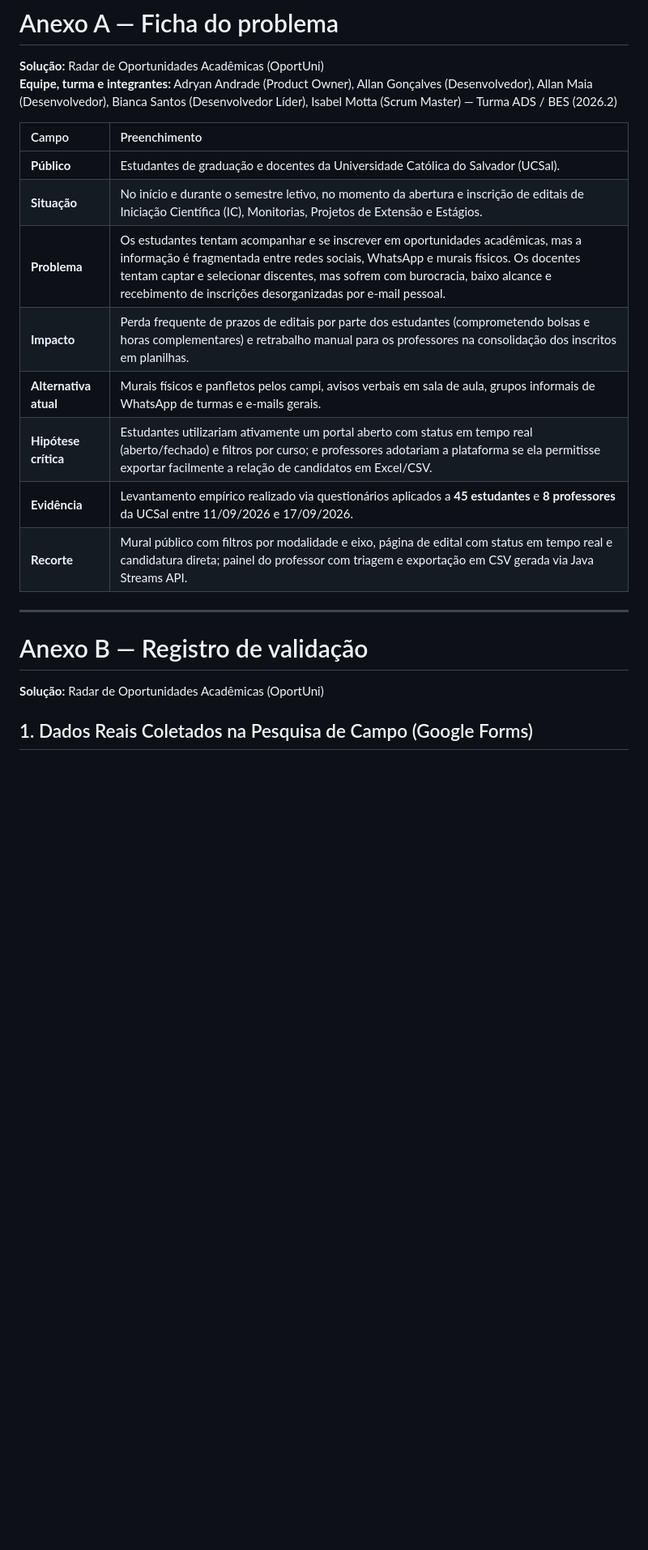
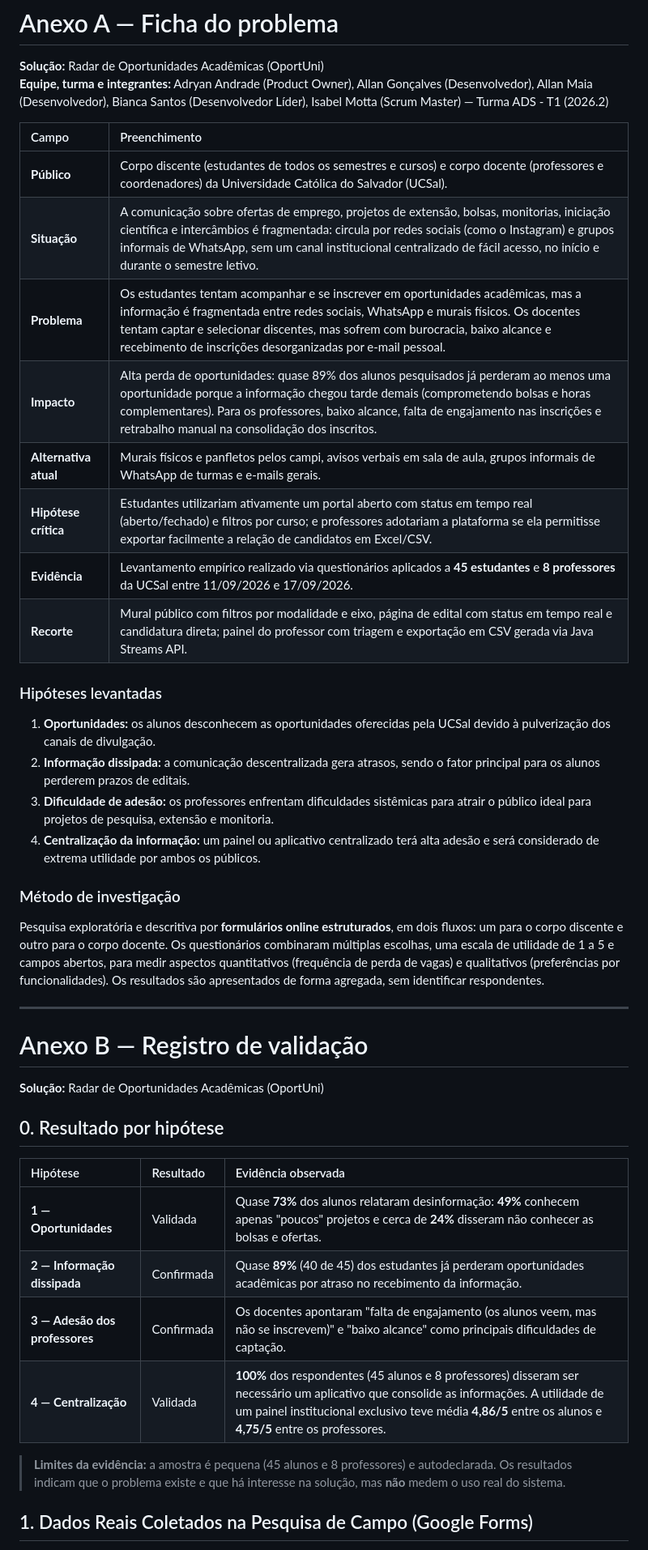
Before and after one commit to biancasantos-dev/Radar-de-oportunidades, a Markdown page: docs/problema-validacao.md, the part around one of its changes. Shown at 81% size. Drawn GitHub-style; blank space fills up the shorter version.

Commit message:
docs: atualização do problema e validação, anexo A e B

```diff
--- a/docs/problema-validacao.md
+++ b/docs/problema-validacao.md
@@ -12,24 +12,46 @@
 # Anexo A — Ficha do problema
 
 **Solução:** Radar de Oportunidades Acadêmicas (OportUni)
-**Equipe, turma e integrantes:** Adryan Andrade (Product Owner), Allan Gonçalves (Desenvolvedor), Allan Maia (Desenvolvedor), Bianca Santos (Desenvolvedor Líder), Isabel Motta (Scrum Master) — Turma ADS / BES (2026.2)
+**Equipe, turma e integrantes:** Adryan Andrade (Product Owner), Allan Gonçalves (Desenvolvedor), Allan Maia (Desenvolvedor), Bianca Santos (Desenvolvedor Líder), Isabel Motta (Scrum Master) — Turma ADS - T1 (2026.2)
 
 | Campo                 | Preenchimento                                                                                                                                                                                                                                                                                                        |
 | :-------------------- | :------------------------------------------------------------------------------------------------------------------------------------------------------------------------------------------------------------------------------------------------------------------------------------------------------------------- |
-| **Público**           | Estudantes de graduação e docentes da Universidade Católica do Salvador (UCSal).                                                                                                                                                                                                                                     |
-| **Situação**          | No início e durante o semestre letivo, no momento da abertura e inscrição de editais de Iniciação Científica (IC), Monitorias, Projetos de Extensão e Estágios.                                                                                                                                                      |
+| **Público**           | Corpo discente (estudantes de todos os semestres e cursos) e corpo docente (professores e coordenadores) da Universidade Católica do Salvador (UCSal).                                                                                                                                                              |
+| **Situação**          | A comunicação sobre ofertas de emprego, projetos de extensão, bolsas, monitorias, iniciação científica e intercâmbios é fragmentada: circula por redes sociais (como o Instagram) e grupos informais de WhatsApp, sem um canal institucional centralizado de fácil acesso, no início e durante o semestre letivo.        |
 | **Problema**          | Os estudantes tentam acompanhar e se inscrever em oportunidades acadêmicas, mas a informação é fragmentada entre redes sociais, WhatsApp e murais físicos. Os docentes tentam captar e selecionar discentes, mas sofrem com burocracia, baixo alcance e recebimento de inscrições desorganizadas por e-mail pessoal. |
-| **Impacto**           | Perda frequente de prazos de editais por parte dos estudantes (comprometendo bolsas e horas complementares) e retrabalho manual para os professores na consolidação dos inscritos em planilhas.                                                                                                                      |
+| **Impacto**           | Alta perda de oportunidades: quase 89% dos alunos pesquisados já perderam ao menos uma oportunidade porque a informação chegou tarde demais (comprometendo bolsas e horas complementares). Para os professores, baixo alcance, falta de engajamento nas inscrições e retrabalho manual na consolidação dos inscritos. |
 | **Alternativa atual** | Murais físicos e panfletos pelos campi, avisos verbais em sala de aula, grupos informais de WhatsApp de turmas e e-mails gerais.                                                                                                                                                                                     |
 | **Hipótese crítica**  | Estudantes utilizariam ativamente um portal aberto com status em tempo real (aberto/fechado) e filtros por curso; e professores adotariam a plataforma se ela permitisse exportar facilmente a relação de candidatos em Excel/CSV.                                                                                   |
 | **Evidência**         | Levantamento empírico realizado via questionários aplicados a **45 estudantes** e **8 professores** da UCSal entre 11/09/2026 e 17/09/2026.                                                                                                                                                                          |
 | **Recorte**           | Mural público com filtros por modalidade e eixo, página de edital com status em tempo real e candidatura direta; painel do professor com triagem e exportação em CSV gerada via Java Streams API.                                                                                                                    |
+
+### Hipóteses levantadas
+
+1. **Oportunidades:** os alunos desconhecem as oportunidades oferecidas pela UCSal devido à pulverização dos canais de divulgação.
+2. **Informação dissipada:** a comunicação descentralizada gera atrasos, sendo o fator principal para os alunos perderem prazos de editais.
+3. **Dificuldade de adesão:** os professores enfrentam dificuldades sistêmicas para atrair o público ideal para projetos de pesquisa, extensão e monitoria.
+4. **Centralização da informação:** um painel ou aplicativo centralizado terá alta adesão e será considerado de extrema utilidade por ambos os públicos.
+
+### Método de investigação
+
+Pesquisa exploratória e descritiva por **formulários online estruturados**, em dois fluxos: um para o corpo discente e outro para o corpo docente. Os questionários combinaram múltiplas escolhas, uma escala de utilidade de 1 a 5 e campos abertos, para medir aspectos quantitativos (frequência de perda de vagas) e qualitativos (preferências por funcionalidades). Os resultados são apresentados de forma agregada, sem identificar respondentes.
 
 ---
 
 # Anexo B — Registro de validação
 
 **Solução:** Radar de Oportunidades Acadêmicas (OportUni)
+
+## 0. Resultado por hipótese
+
+| Hipótese | Resultado | Evidência observada |
+| :-- | :-- | :-- |
+| **1 — Oportunidades** | Validada | Quase **73%** dos alunos relataram desinformação: **49%** conhecem apenas "poucos" projetos e cerca de **24%** disseram não conhecer as bolsas e ofertas. |
+| **2 — Informação dissipada** | Confirmada | Quase **89%** (40 de 45) dos estudantes já perderam oportunidades acadêmicas por atraso no recebimento da informação. |
+| **3 — Adesão dos professores** | Confirmada | Os docentes apontaram "falta de engajamento (os alunos veem, mas não se inscrevem)" e "baixo alcance" como principais dificuldades de captação. |
+| **4 — Centralização** | Validada | **100%** dos respondentes (45 alunos e 8 professores) disseram ser necessário um aplicativo que consolide as informações. A utilidade de um painel institucional exclusivo teve média **4,86/5** entre os alunos e **4,75/5** entre os professores. |
+
+> **Limites da evidência:** a amostra é pequena (45 alunos e 8 professores) e autodeclarada. Os resultados indicam que o problema existe e que há interesse na solução, mas **não** medem o uso real do sistema.
 
 ## 1. Dados Reais Coletados na Pesquisa de Campo (Google Forms)
 
```
Also changed, not shown: other parts of docs/problema-validacao.md (+34 -1 lines).
